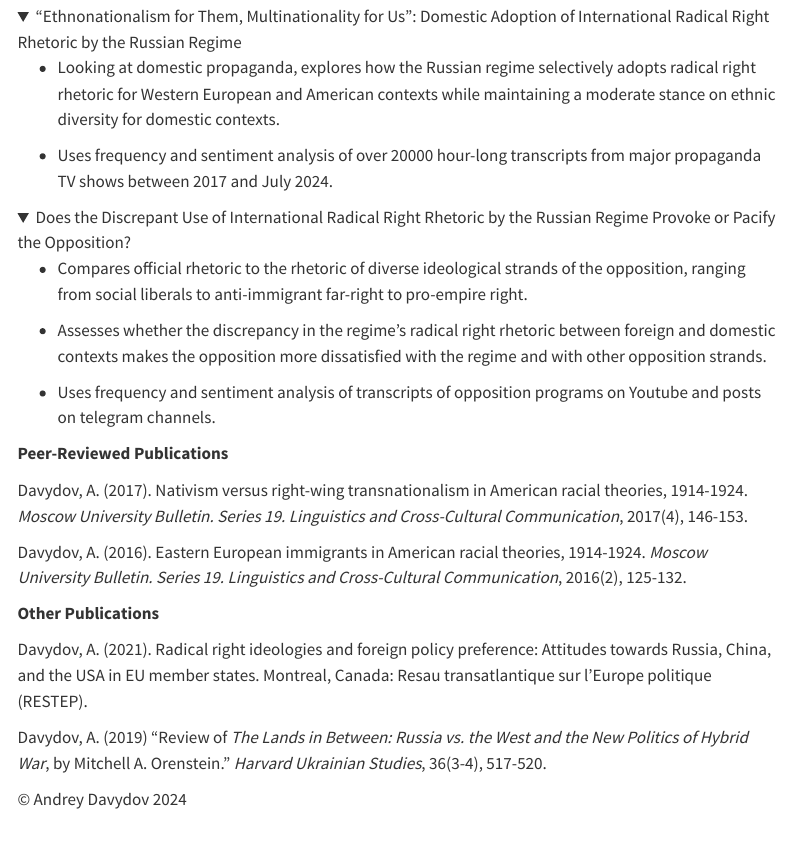
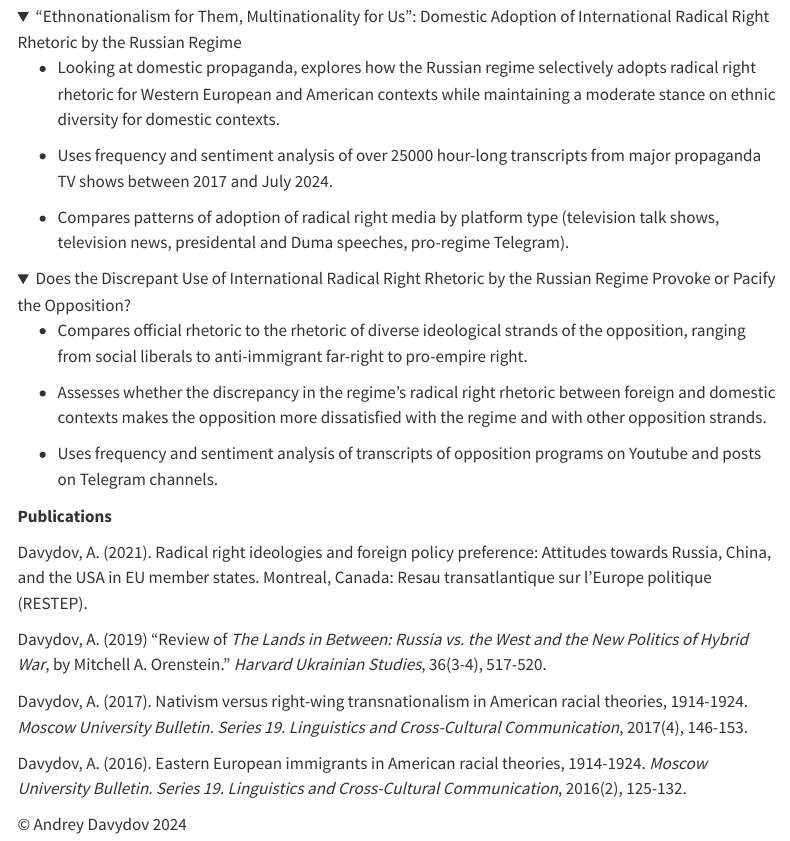
Before and after one commit to aadavydov/aadavydov.github.io, a Quarto document (research.qmd): the page in a window 1100 px wide, from 110 px down. Rendered offline with R 4.5, knitr and Pandoc in place of Quarto, with nearby package versions; menus at the side of the page are left out.

Commit message:
Add files via upload

```diff
--- a/research.qmd
+++ b/research.qmd
@@ -13,7 +13,9 @@ page-content: pandoc
 
 -   Looking at domestic propaganda, explores how the Russian regime selectively adopts radical right rhetoric for Western European and American contexts while maintaining a moderate stance on ethnic diversity for domestic contexts.
 
--   Uses frequency and sentiment analysis of over 20000 hour-long transcripts from major propaganda TV shows between 2017 and July 2024.
+-   Uses frequency and sentiment analysis of over 25000 hour-long transcripts from major propaganda TV shows between 2017 and July 2024.
+
+-   Compares patterns of adoption of radical right media by platform type (television talk shows, television news, presidental and Duma speeches, pro-regime Telegram).
 
 </details>
 
@@ -26,7 +28,7 @@ page-content: pandoc
 
 -   Assesses whether the discrepancy in the regime's radical right rhetoric between foreign and domestic contexts makes the opposition more dissatisfied with the regime and with other opposition strands.
 
--   Uses frequency and sentiment analysis of transcripts of opposition programs on Youtube and posts on telegram channels.
+-   Uses frequency and sentiment analysis of transcripts of opposition programs on Youtube and posts on Telegram channels.
 
 </details>
 
@@ -39,8 +44,3 @@ Davydov, A. (2016). Eastern European immigrants in American racial theories, 191
-**Other Publications**
-
-Davydov, A. (2021). Radical right ideologies and foreign policy preference: Attitudes towards Russia, China, and the USA in EU member states. Montreal, Canada: Resau transatlantique sur l'Europe politique (RESTEP).
-
-Davydov, A. (2019) "Review of *The Lands in Between: Russia vs. the West and the New Politics of Hybrid War*, by Mitchell A. Orenstein." *Harvard Ukrainian Studies*, 36(3-4), 517-520.
 
 <footer>
 
```
Also changed, not shown: research.qmd (7 more changed lines).
